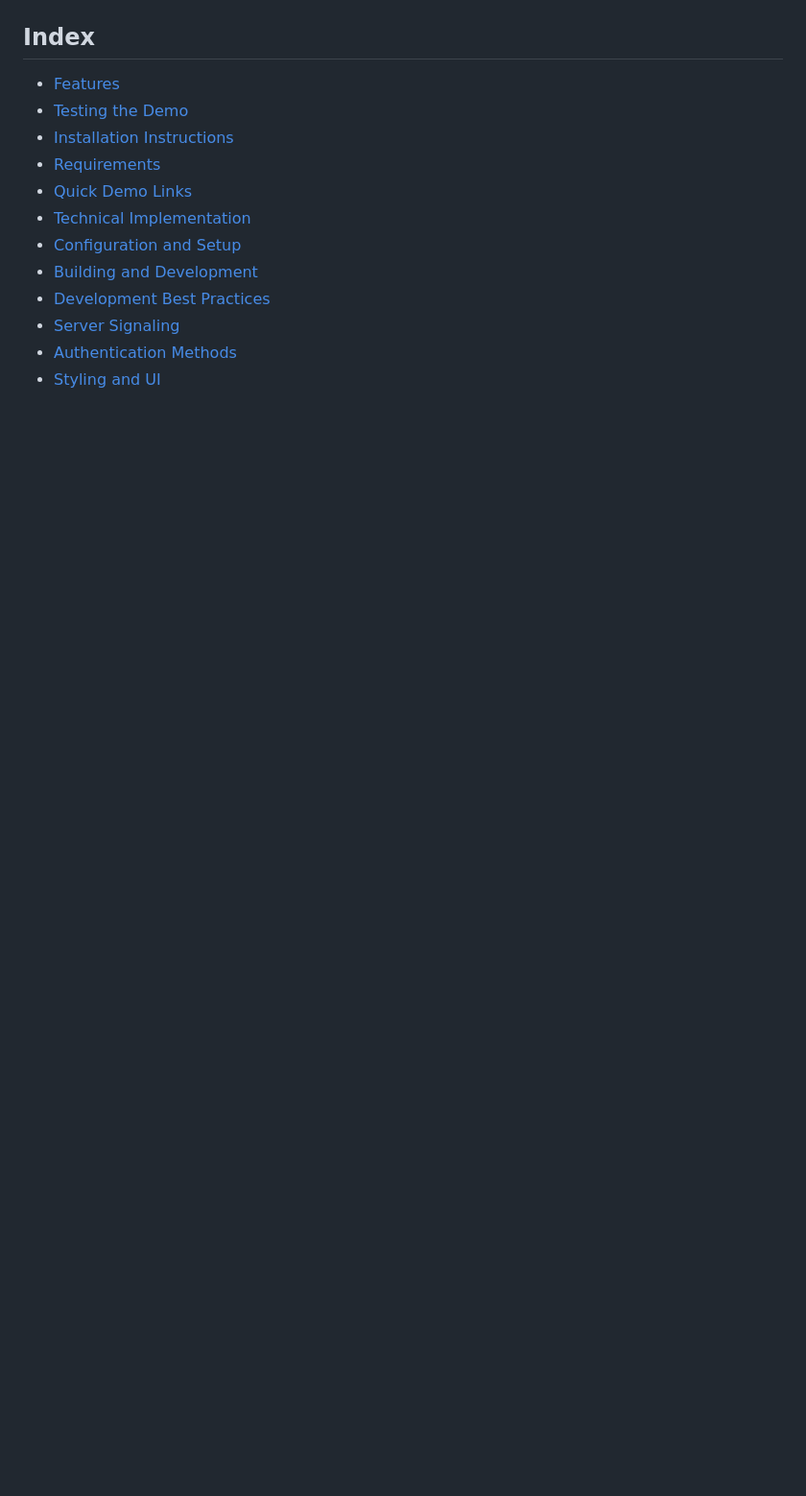
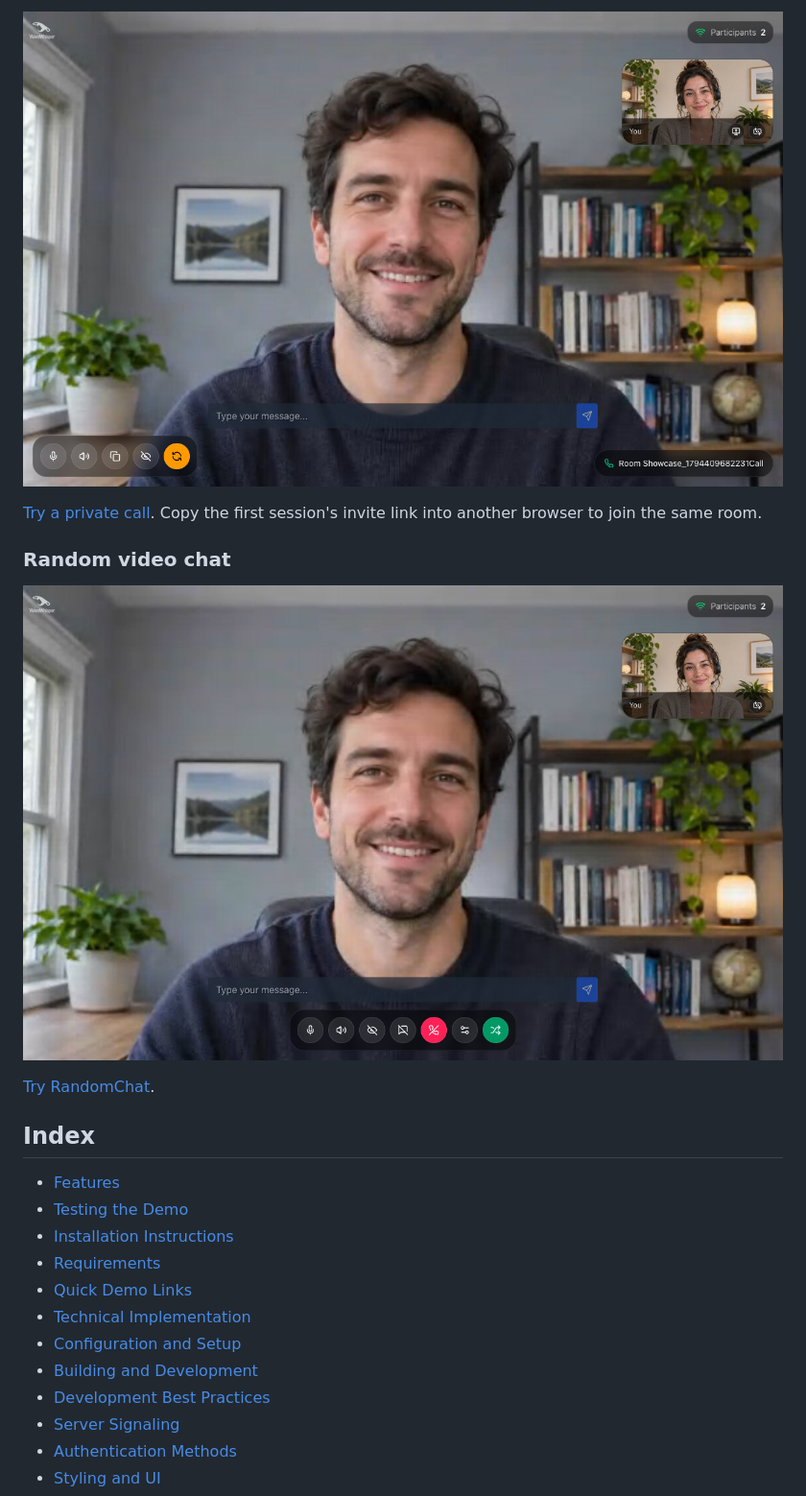
Before and after one commit to videowhisper/Webcam-Streaming-WebRTC, a Markdown page: README.md, the part around the change printed below. Shown: that part at 96% size. Drawn GitHub-style; pictures changed too: images/webcam-call-v2.png (added), images/webcam-random-v2.png (added); blank space fills up the shorter version.

Commit message:
Show corrected broadcast, call and RandomChat screenshots

```diff
--- a/README.md
+++ b/README.md
@@ -20,3 +33,14 @@ React JS application for real-time WebRTC webcam video streaming: broadcast live
+![Full-screen private call with a self-preview, visible controls and text chat](images/webcam-call-v2.png)
+
+[Try a private call](https://demo.videowhisper.com/Webcam-Streaming-WebRTC/?view=CallChat).
+Copy the first session's invite link into another browser to join the same room.
+
+### Random video chat
+
+![Random video chat with full-screen video, self-preview and matching controls](images/webcam-random-v2.png)
+
+[Try RandomChat](https://demo.videowhisper.com/Webcam-Streaming-WebRTC/?view=RandomChat).
+
 
 ## Index
 
```
Also changed, not shown: other parts of README.md (+14 -1 lines), images/webcam-broadcast-v2.png (added).
